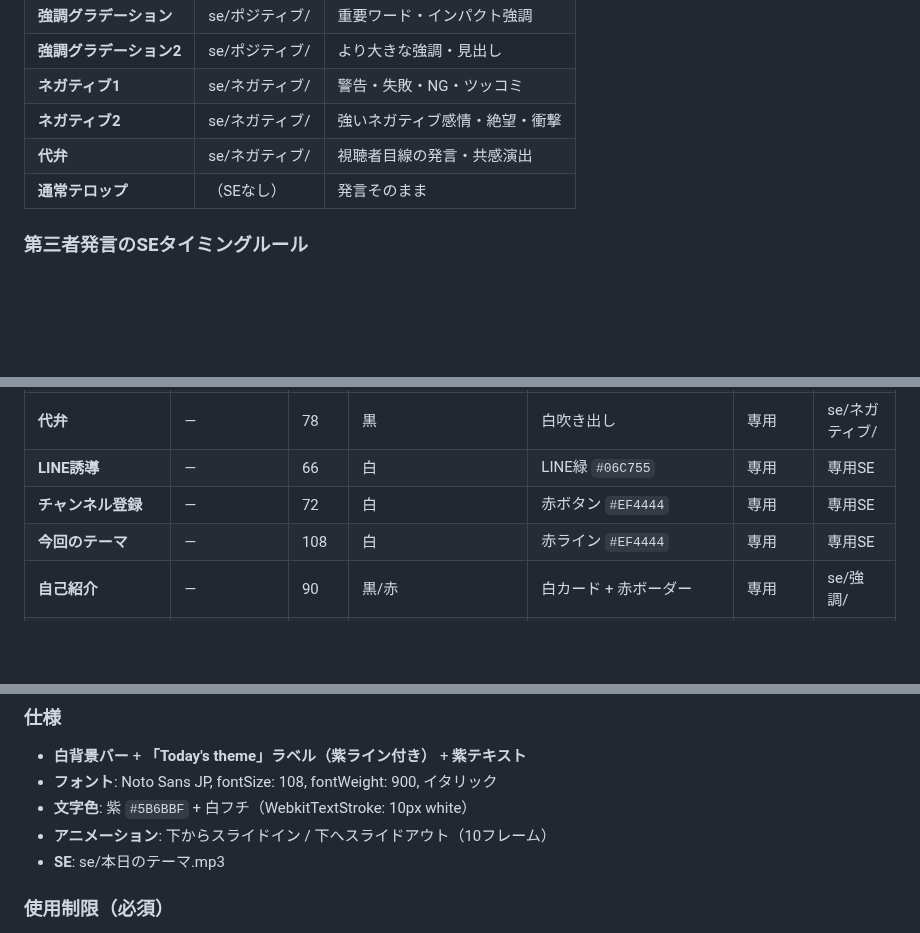
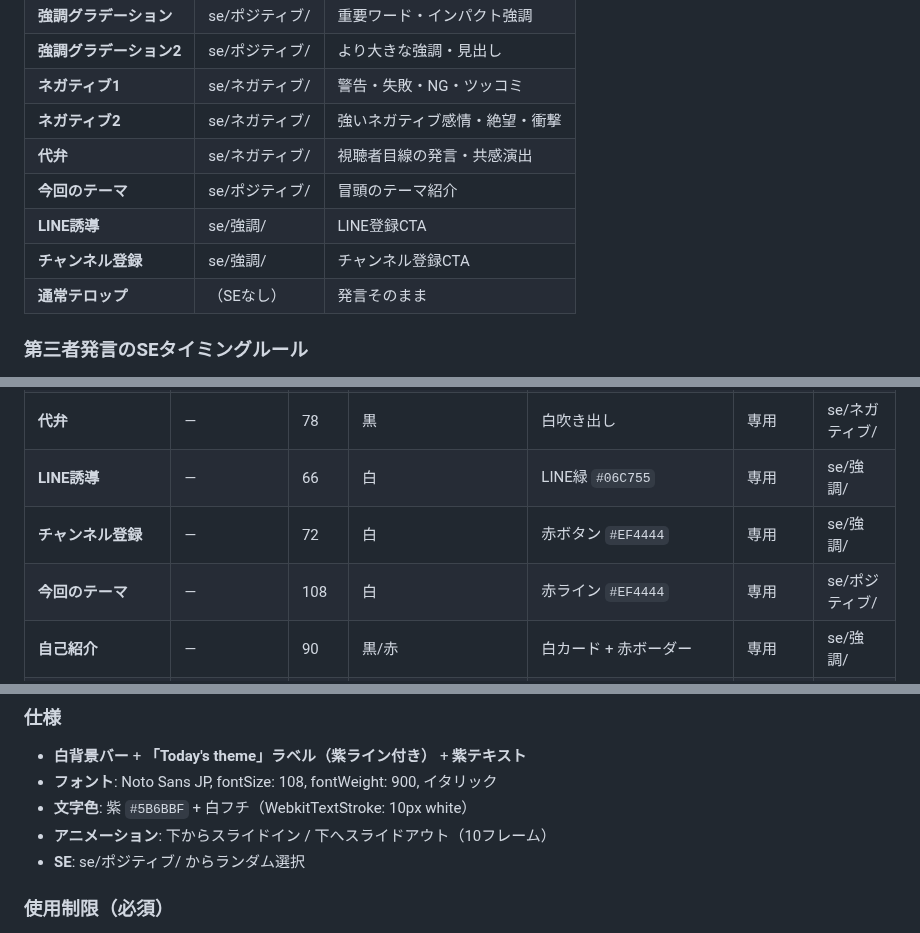
Before and after one commit to coachnaoki/naoki-blueprint, a Markdown page: my-video-template/CLAUDE.md, 3 parts joined by grey strips. Drawn GitHub-style; blank space fills up the shorter version.

Commit message:
SE: theme/line_cta/subscribe_ctaを専用SEからフォルダランダム選択に変更
- theme: se/ポジティブ/ からランダム選択
- line_cta / subscribe_cta: se/強調/ からランダム選択
- CLAUDE.md・step02 SKILL.mdの対応表を更新

Co-Authored-By: Claude Opus 4.6 <noreply@anthropic.com>

```diff
--- a/my-video-template/CLAUDE.md
+++ b/my-video-template/CLAUDE.md
@@ -145,6 +145,9 @@ step20-render          → 最終レンダリング（MP4書き出し）
 | **ネガティブ1** | se/ネガティブ/ | 警告・失敗・NG・ツッコミ |
 | **ネガティブ2** | se/ネガティブ/ | 強いネガティブ感情・絶望・衝撃 |
 | **代弁** | se/ネガティブ/ | 視聴者目線の発言・共感演出 |
+| **今回のテーマ** | se/ポジティブ/ | 冒頭のテーマ紹介 |
+| **LINE誘導** | se/強調/ | LINE登録CTA |
+| **チャンネル登録** | se/強調/ | チャンネル登録CTA |
 | **通常テロップ** | （SEなし） | 発言そのまま |
 
 ### 第三者発言のSEタイミングルール
@@ -194,9 +197,9 @@ step20-render          → 最終レンダリング（MP4書き出し）
 | **箇条書き** | — | 72 | 白 | 青ボックス `#2563EB` | 専用 | se/強調/ |
 | **表** | — | 72 | 黒/赤 | 白パネル + 赤タイトル `#EF4444` | 専用 | se/強調/ |
 | **代弁** | — | 78 | 黒 | 白吹き出し | 専用 | se/ネガティブ/ |
-| **LINE誘導** | — | 66 | 白 | LINE緑 `#06C755` | 専用 | 専用SE |
-| **チャンネル登録** | — | 72 | 白 | 赤ボタン `#EF4444` | 専用 | 専用SE |
-| **今回のテーマ** | — | 108 | 白 | 赤ライン `#EF4444` | 専用 | 専用SE |
+| **LINE誘導** | — | 66 | 白 | LINE緑 `#06C755` | 専用 | se/強調/ |
+| **チャンネル登録** | — | 72 | 白 | 赤ボタン `#EF4444` | 専用 | se/強調/ |
+| **今回のテーマ** | — | 108 | 白 | 赤ライン `#EF4444` | 専用 | se/ポジティブ/ |
 | **自己紹介** | — | 90 | 黒/赤 | 白カード + 赤ボーダー | 専用 | se/強調/ |
 | **見出し** | — | 54 | 白 | 緑〜ティール `#10B981→#059669` | 専用 | なし |
 
@@ -427,7 +430,7 @@ const calcTextWidth = (text: string, fontSize: number) =>
 - **フォント**: Noto Sans JP, fontSize: 108, fontWeight: 900, イタリック
 - **文字色**: 紫 `#5B6BBF` + 白フチ（WebkitTextStroke: 10px white）
 - **アニメーション**: 下からスライドイン / 下へスライドアウト（10フレーム）
-- **SE**: se/本日のテーマ.mp3
+- **SE**: se/ポジティブ/ からランダム選択
 
 ### 使用制限（必須）
 - **themeテンプレートは動画全体で1回のみ使用する（冒頭のテーマ紹介のみ）**
```
Also changed, not shown: other parts of my-video-template/CLAUDE.md (+1 -1 lines), 1 other file.
